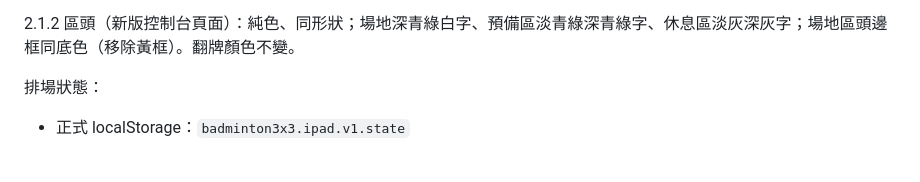
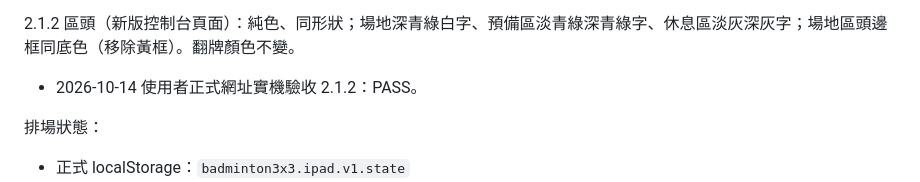
Before and after one commit to ksp4022-ko/badminton-3x3-ipad-v1, a Markdown page: HANDOFF_CLAUDE.md, the part around the change. GitHub-like rendering; blank space fills up the shorter version.

Commit message:
docs: record 2.1.2 real-device acceptance
Co-Authored-By: Claude Opus 5.5 <noreply@anthropic.com>
Claude-Session: https://claude.ai/code/session_013721qt4Jqvou4Fi3U27K5S

```diff
--- a/HANDOFF_CLAUDE.md
+++ b/HANDOFF_CLAUDE.md
@@ -39,6 +39,7 @@ https://ksp4022-ko.github.io/badminton-3x3-ipad-v1/integrated-test.html
 - 2026-10-14 使用者正式網址實機驗收 2.1.1：PASS。
 
 2.1.2 區頭（新版控制台頁面）：純色、同形狀；場地深青綠白字、預備區淡青綠深青綠字、休息區淡灰深灰字；場地區頭邊框同底色（移除黃框）。翻牌顏色不變。
+- 2026-10-14 使用者正式網址實機驗收 2.1.2：PASS。
 
 排場狀態：
 - 正式 localStorage：`badminton3x3.ipad.v1.state`
```
